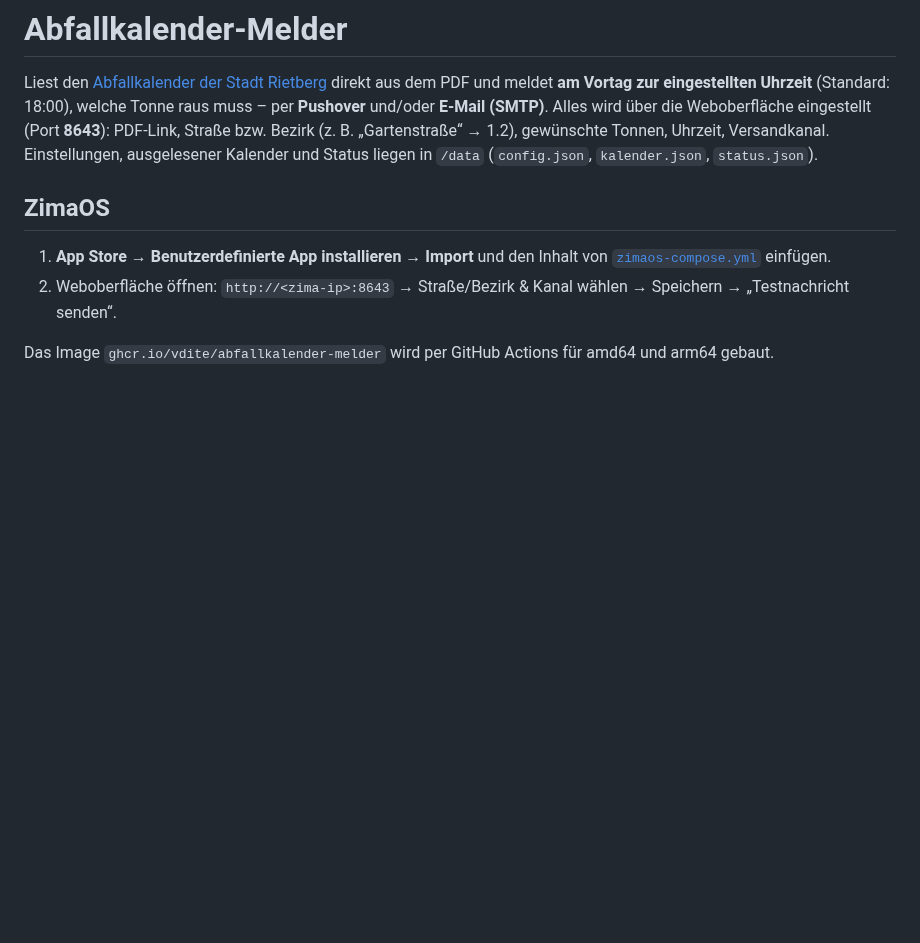
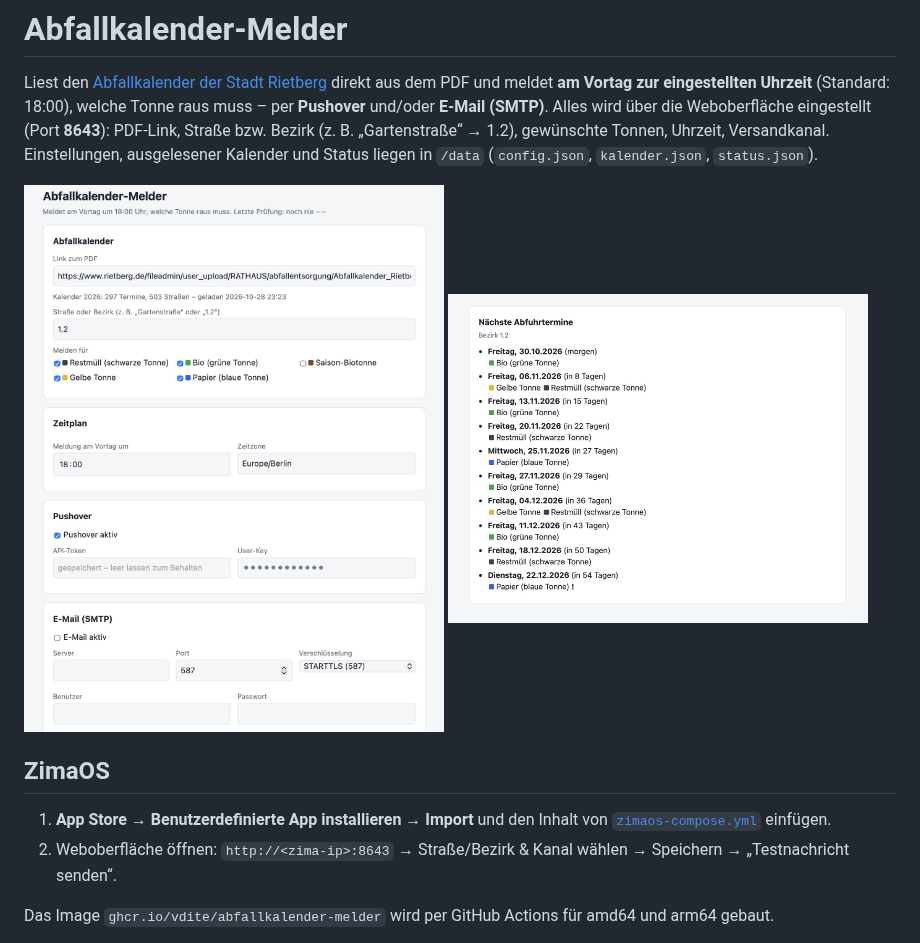
Before and after one commit to vdite/abfallkalender-melder, a Markdown page: README.md, the part around the change. Rendered like a GitHub page; pictures changed too: assets/screenshots/liste.jpg (added), assets/screenshots/weboberflaeche.jpg (added); blank space fills up the shorter version.

Commit message:
README: Screenshots von Weboberfläche und Terminliste
Co-Authored-By: Claude Opus 5.5 <noreply@anthropic.com>

```diff
--- a/README.md
+++ b/README.md
@@ -3,6 +3,11 @@
 Liest den [Abfallkalender der Stadt Rietberg](https://www.rietberg.de/rathaus/abfallentsorgung) direkt aus dem PDF und meldet **am Vortag zur eingestellten Uhrzeit** (Standard: 18:00), welche Tonne raus muss – per **Pushover** und/oder **E-Mail (SMTP)**.
 Alles wird über die Weboberfläche eingestellt (Port **8643**): PDF-Link, Straße bzw. Bezirk (z. B. „Gartenstraße“ → 1.2), gewünschte Tonnen, Uhrzeit, Versandkanal.
 Einstellungen, ausgelesener Kalender und Status liegen in `/data` (`config.json`, `kalender.json`, `status.json`).
+
+<p>
+  <img src="assets/screenshots/weboberflaeche.jpg" alt="Weboberfläche" width="420">
+  <img src="assets/screenshots/liste.jpg" alt="Terminliste unter /liste" width="420">
+</p>
 
 ## ZimaOS
 
```
